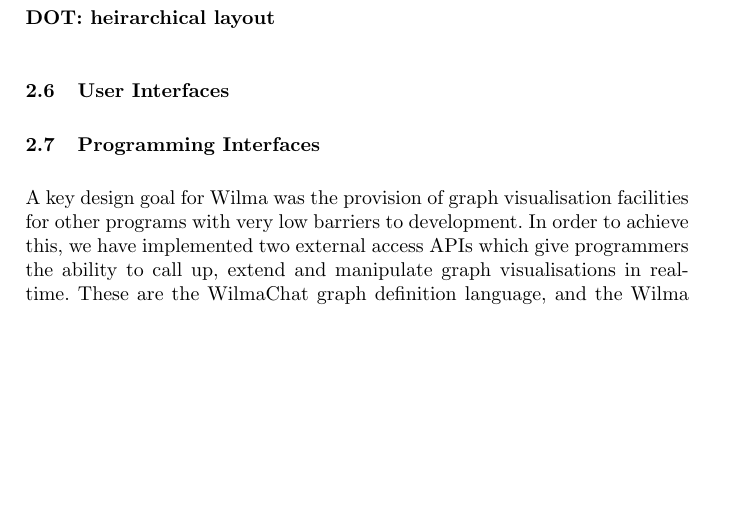
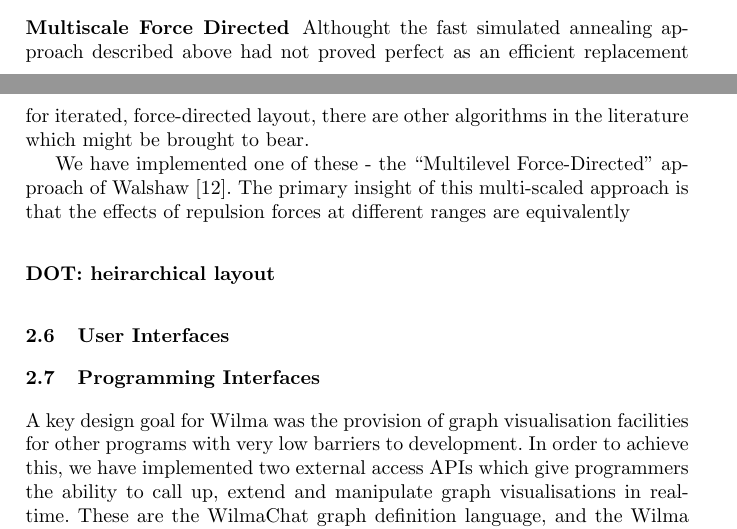
Before and after one commit to hoijui/WilmaScope, a LaTeX document (userdoc/book/wilma.tex): part of page 8 of 11 before the commit and two parts of pages 7 and 8 of 11 after it, the two joined at a grey line, cut at the place of the change, the shorter picture padded with empty space. Compiled offline with pdfLaTeX.

Commit message:
Merged Tim's last bunch of changes, started on multilevel force directed layout.

```diff
--- a/userdoc/book/wilma.tex
+++ b/userdoc/book/wilma.tex
@@ -388,6 +386,17 @@
   \label{fig-fastlayout}
 \end{figure}
 
+
+\subsubsection{Multiscale Force Directed}
+
+Althought the fast simulated annealing approach described above had not proved
+perfect as an efficient replacement for iterated, force-directed layout, there
+are other algorithms in the literature which might be brought to bear.
+
+We have implemented one of these - the ``Multilevel Force-Directed'' approach
+of Walshaw~\cite{walshaw00multilevel}.  The primary insight of this
+multi-scaled approach is that the effects of repulsion forces at different
+ranges are equivalently
 
 \subsubsection{DOT: heirarchical layout}
 \subsection{User Interfaces}
```
Also changed, not shown: userdoc/book/wilma.tex (6 more changed lines).
